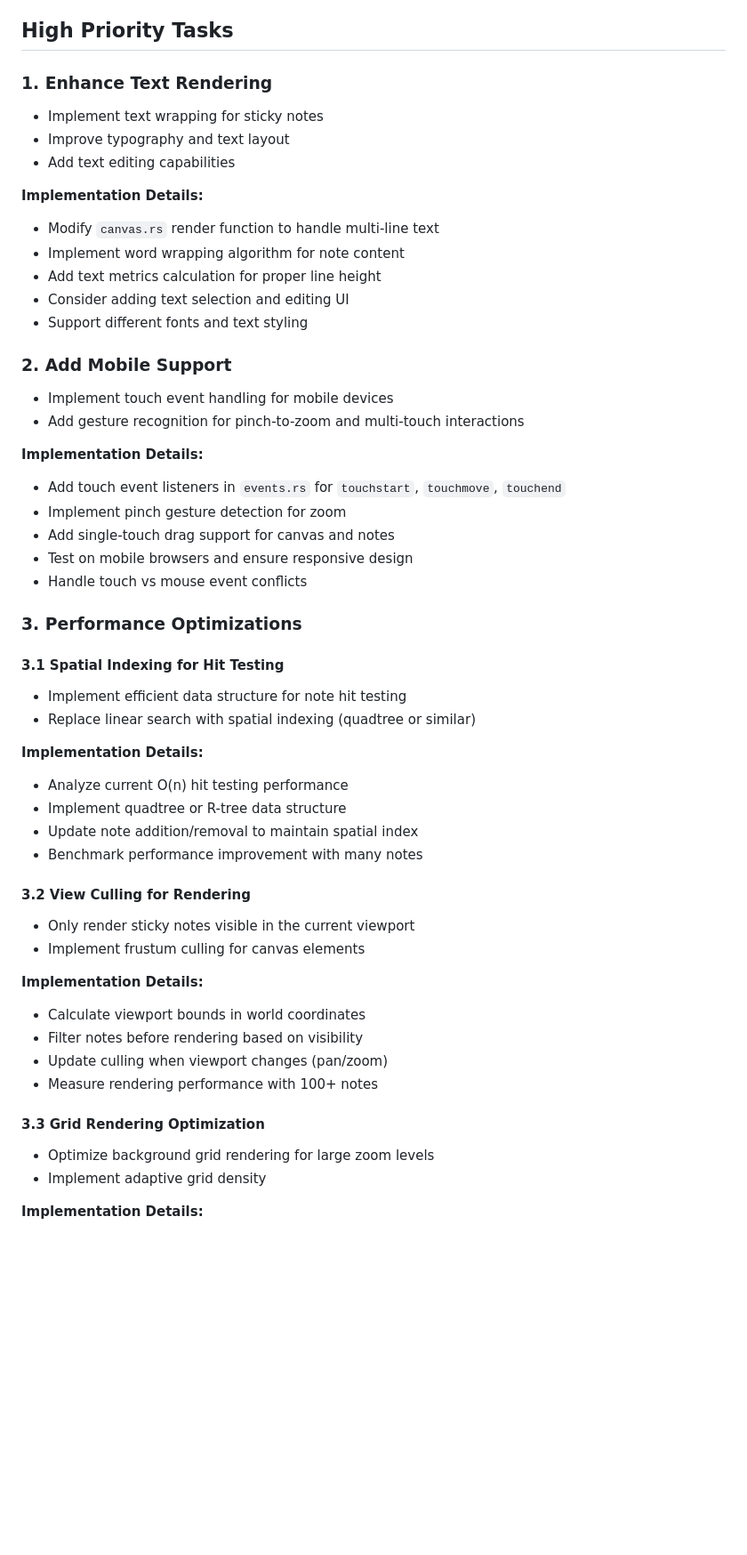
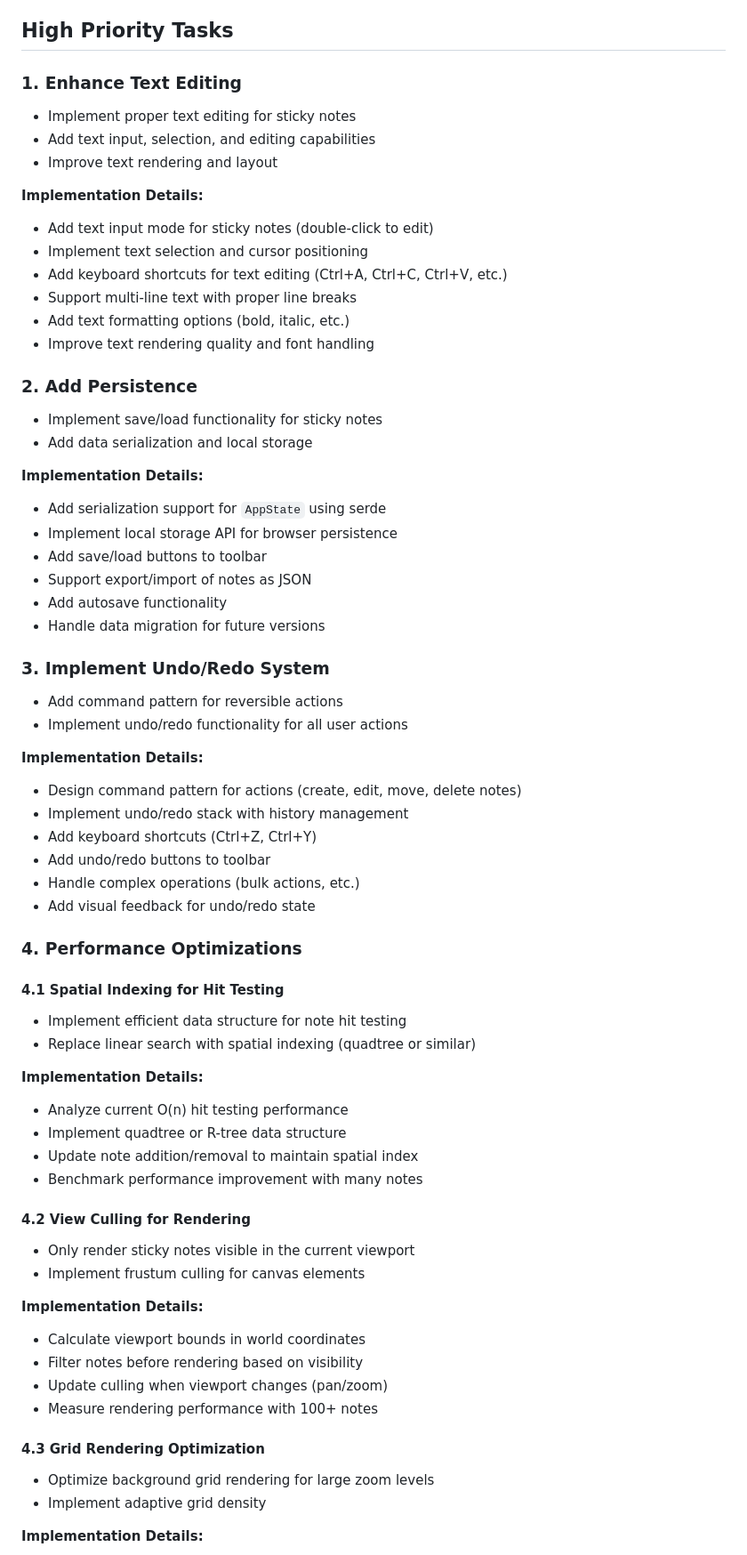
Before and after one commit to BasileDuPlessis/CoCoMiro, a Markdown page: tasks-backlog.md, the part around one of its changes. Shown at 89% size. Drawn GitHub-style; blank space fills up the shorter version.

Commit message:
Reprioritize tasks to focus on core sticky note functionality first
- Task 1: Text Editing (core feature - double-click to edit, keyboard shortcuts)
- Task 2: Persistence (save/load functionality)
- Task 3: Undo/Redo System (essential for editing workflow)
- Task 4: Performance Optimizations (moved down)
- Task 5: Visual Polish (UX improvements)
- Task 6: Accessibility (moved down)
- Task 7: Mobile Support (moved to low priority - nice to have, not core)

Prioritize sticky note workflow features before platform-specific enhancements.

```diff
--- a/tasks-backlog.md
+++ b/tasks-backlog.md
@@ -5,32 +5,46 @@ This backlog contains tasks to improve the CoCoMiro infinite canvas application
 
 ## High Priority Tasks
 
-### 1. Enhance Text Rendering
-- Implement text wrapping for sticky notes
-- Improve typography and text layout
-- Add text editing capabilities
+### 1. Enhance Text Editing
+- Implement proper text editing for sticky notes
+- Add text input, selection, and editing capabilities
+- Improve text rendering and layout
 
 **Implementation Details:**
-- Modify `canvas.rs` render function to handle multi-line text
-- Implement word wrapping algorithm for note content
-- Add text metrics calculation for proper line height
-- Consider adding text selection and editing UI
-- Support different fonts and text styling
+- Add text input mode for sticky notes (double-click to edit)
+- Implement text selection and cursor positioning
+- Add keyboard shortcuts for text editing (Ctrl+A, Ctrl+C, Ctrl+V, etc.)
+- Support multi-line text with proper line breaks
+- Add text formatting options (bold, italic, etc.)
+- Improve text rendering quality and font handling
 
-### 2. Add Mobile Support
-- Implement touch event handling for mobile devices
-- Add gesture recognition for pinch-to-zoom and multi-touch interactions
+### 2. Add Persistence
+- Implement save/load functionality for sticky notes
+- Add data serialization and local storage
 
 **Implementation Details:**
-- Add touch event listeners in `events.rs` for `touchstart`, `touchmove`, `touchend`
-- Implement pinch gesture detection for zoom
-- Add single-touch drag support for canvas and notes
-- Test on mobile browsers and ensure responsive design
-- Handle touch vs mouse event conflicts
+- Add serialization support for `AppState` using serde
+- Implement local storage API for browser persistence
+- Add save/load buttons to toolbar
+- Support export/import of notes as JSON
+- Add autosave functionality
+- Handle data migration for future versions
 
-### 3. Performance Optimizations
+### 3. Implement Undo/Redo System
+- Add command pattern for reversible actions
+- Implement undo/redo functionality for all user actions
 
-#### 3.1 Spatial Indexing for Hit Testing
+**Implementation Details:**
+- Design command pattern for actions (create, edit, move, delete notes)
+- Implement undo/redo stack with history management
+- Add keyboard shortcuts (Ctrl+Z, Ctrl+Y)
+- Add undo/redo buttons to toolbar
+- Handle complex operations (bulk actions, etc.)
+- Add visual feedback for undo/redo state
+
+### 4. Performance Optimizations
+
+#### 4.1 Spatial Indexing for Hit Testing
 - Implement efficient data structure for note hit testing
 - Replace linear search with spatial indexing (quadtree or similar)
 
@@ -40,7 +54,7 @@ This backlog contains tasks to improve the CoCoMiro infinite canvas application
 - Update note addition/removal to maintain spatial index
 - Benchmark performance improvement with many notes
 
-#### 3.2 View Culling for Rendering
+#### 4.2 View Culling for Rendering
 - Only render sticky notes visible in the current viewport
 - Implement frustum culling for canvas elements
 
@@ -50,7 +64,7 @@ This backlog contains tasks to improve the CoCoMiro infinite canvas application
 - Update culling when viewport changes (pan/zoom)
 - Measure rendering performance with 100+ notes
 
-#### 3.3 Grid Rendering Optimization
+#### 4.3 Grid Rendering Optimization
 - Optimize background grid rendering for large zoom levels
 - Implement adaptive grid density
 
```
Also changed, not shown: other parts of tasks-backlog.md (+12 -23 lines).
